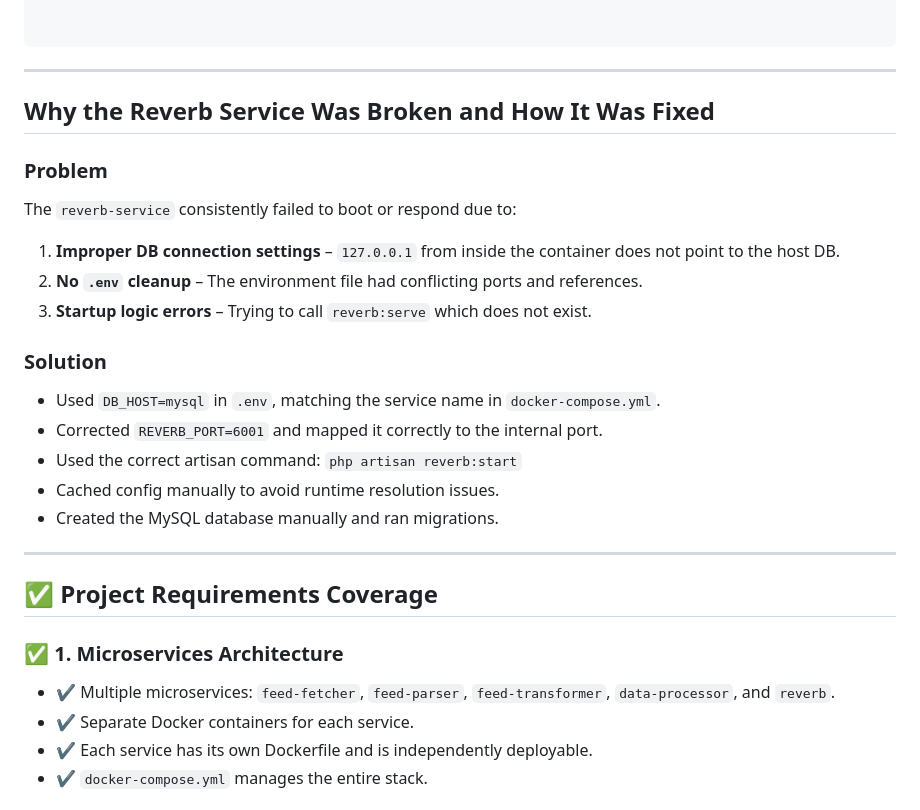
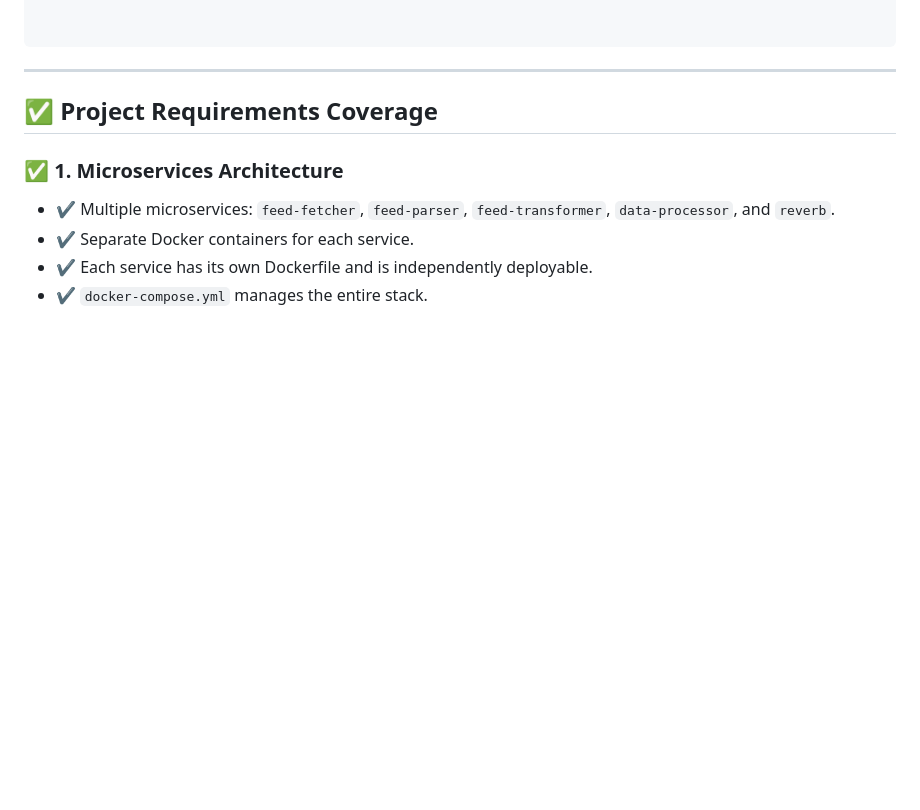
Before and after one commit to sdminev/oddstest, a Markdown page: README.md, the part around the change. Drawn GitHub-style; blank space fills up the shorter version.

````diff
--- a/README.md
+++ b/README.md
@@ -80,23 +80,6 @@ oddstest/
 
 
 ```
-
----
-
-## Why the Reverb Service Was Broken and How It Was Fixed
-
-### Problem
-The `reverb-service` consistently failed to boot or respond due to:
-1. **Improper DB connection settings** – `127.0.0.1` from inside the container does not point to the host DB.
-2. **No `.env` cleanup** – The environment file had conflicting ports and references.
-3. **Startup logic errors** – Trying to call `reverb:serve` which does not exist.
-
-### Solution
-- Used `DB_HOST=mysql` in `.env`, matching the service name in `docker-compose.yml`.
-- Corrected `REVERB_PORT=6001` and mapped it correctly to the internal port.
-- Used the correct artisan command: `php artisan reverb:start`
-- Cached config manually to avoid runtime resolution issues.
-- Created the MySQL database manually and ran migrations.
 
 ---
 
````
